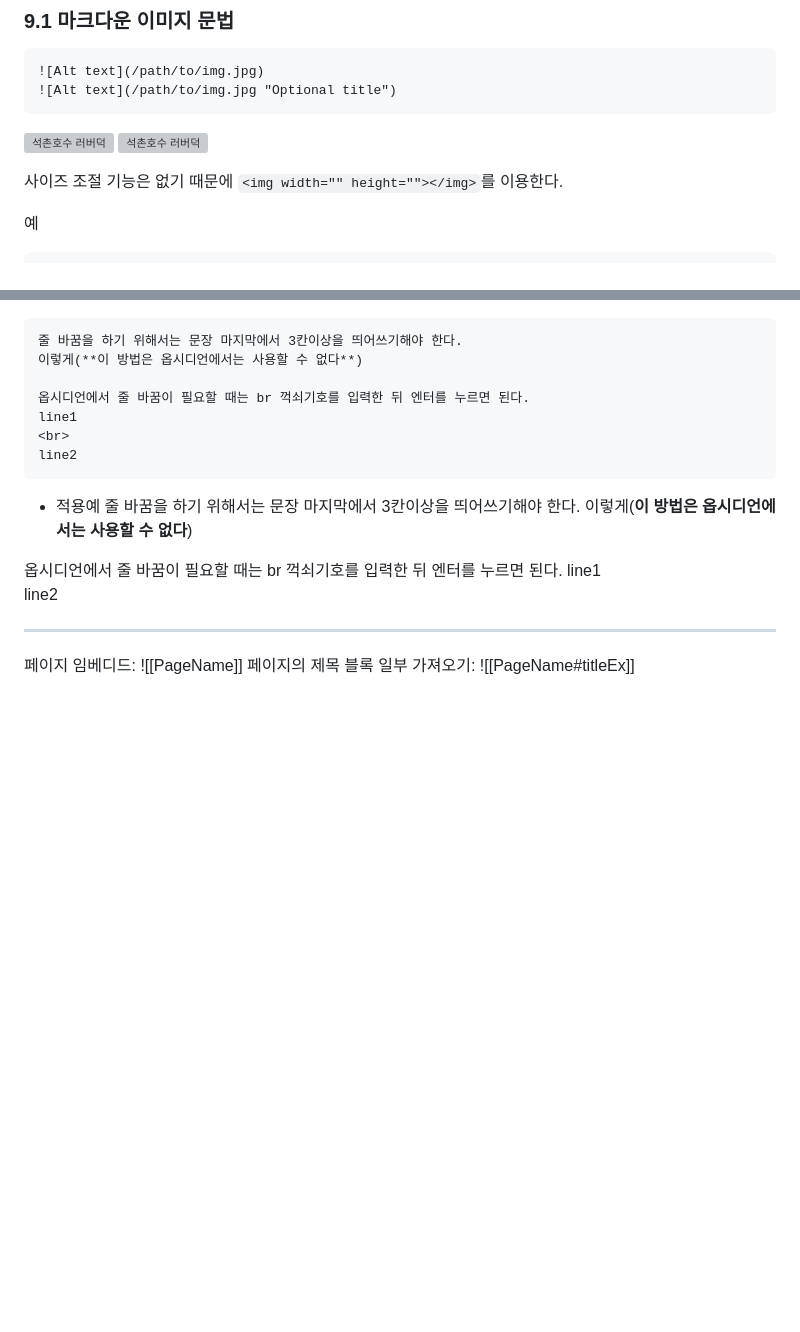
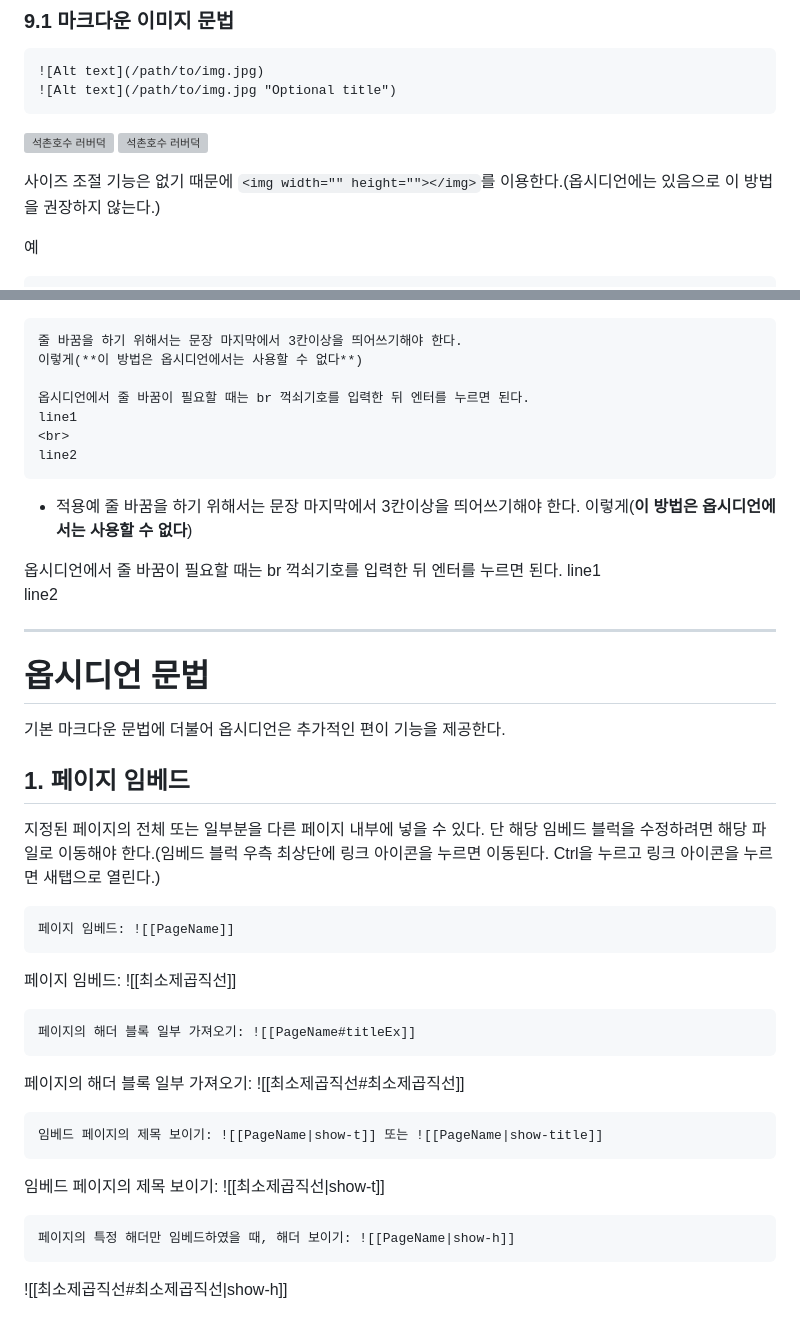
Before and after one commit to jaewonE/obsidian-backup, a Markdown page: README.md, 2 parts joined by grey strips. GitHub-like rendering; blank space fills up the shorter version; grey boxes are pictures that could not be loaded.

Commit message:
Backup: 2023-03-02 07:26:11

````diff
--- a/README.md
+++ b/README.md
@@ -337,7 +337,7 @@ __double underscores__
 ![석촌호수 러버덕](http://cfile6.uf.tistory.com/image/2426E646543C9B4532C7B0)
 ![석촌호수 러버덕](http://cfile6.uf.tistory.com/image/2426E646543C9B4532C7B0 "RubberDuck")
 
-사이즈 조절 기능은 없기 때문에 ```<img width="" height=""></img>```를 이용한다.
+사이즈 조절 기능은 없기 때문에 ```<img width="" height=""></img>```를 이용한다.(옵시디언에는 있음으로 이 방법을 권장하지 않는다.)
 
 예
 ```
@@ -386,7 +386,25 @@ line1
 line2
 
 *****
+# 옵시디언 문법
+기본 마크다운 문법에 더불어 옵시디언은 추가적인 편이 기능을 제공한다.
+## 1. 페이지 임베드
+지정된 페이지의 전체 또는 일부분을 다른 페이지 내부에 넣을 수 있다. 단 해당 임베드 블럭을 수정하려면 해당 파일로 이동해야 한다.(임베드 블럭 우측 최상단에 링크 아이콘을 누르면 이동된다. Ctrl을 누르고 링크 아이콘을 누르면 새탭으로 열린다.)
+```
+페이지 임베드: ![[PageName]]
+```
+페이지 임베드: ![[최소제곱직선]]
+```
+페이지의 해더 블록 일부 가져오기: ![[PageName#titleEx]]
+```
+페이지의 해더 블록 일부 가져오기: ![[최소제곱직선#최소제곱직선]]
 
+```
+임베드 페이지의 제목 보이기: ![[PageName|show-t]] 또는 ![[PageName|show-title]]
+```
+임베드 페이지의 제목 보이기: ![[최소제곱직선|show-t]]
 
-페이지 임베디드: ![[PageName]]
-페이지의 제목 블록 일부 가져오기: ![[PageName#titleEx]]
+```
+페이지의 특정 해더만 임베드하였을 때, 해더 보이기: ![[PageName|show-h]]
+```
+![[최소제곱직선#최소제곱직선|show-h]]
````
